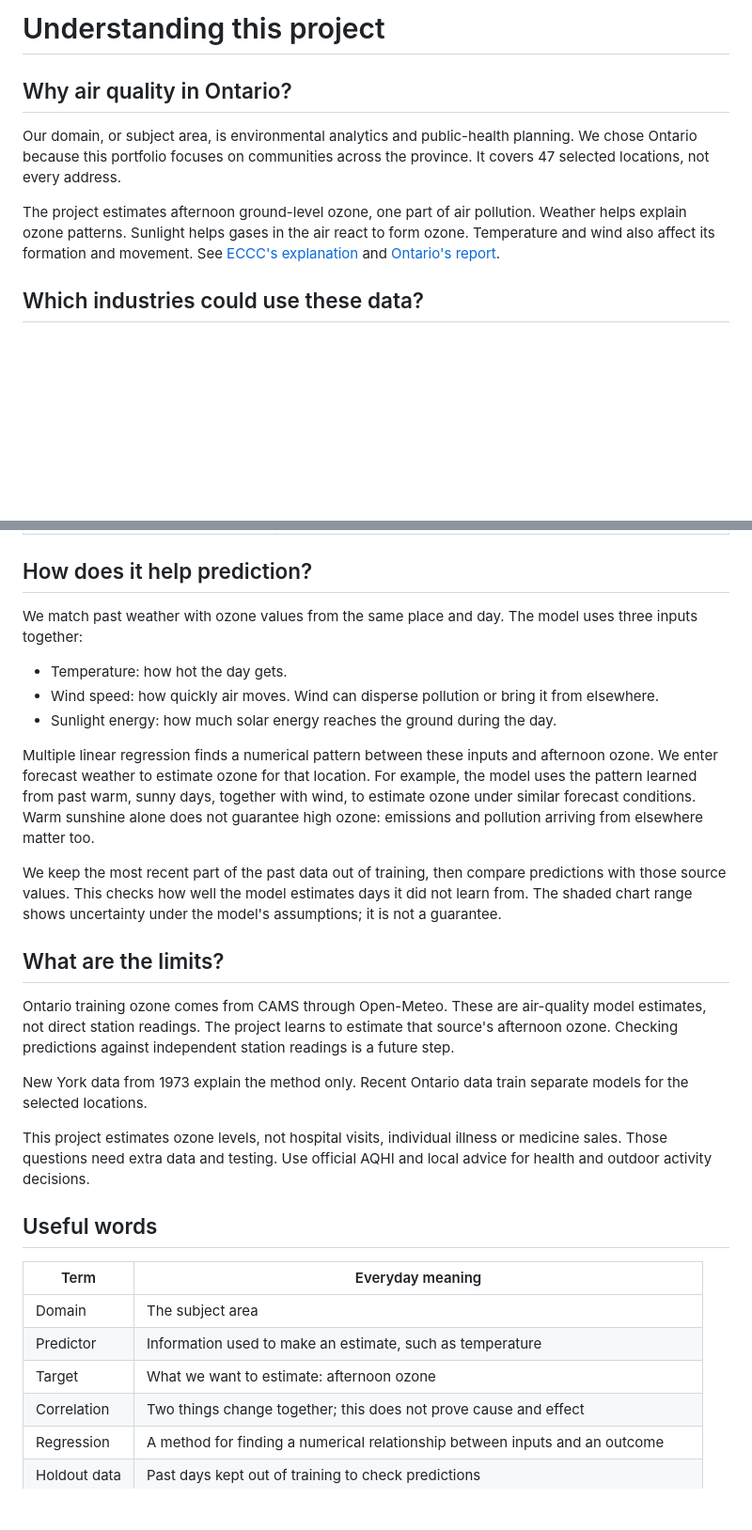
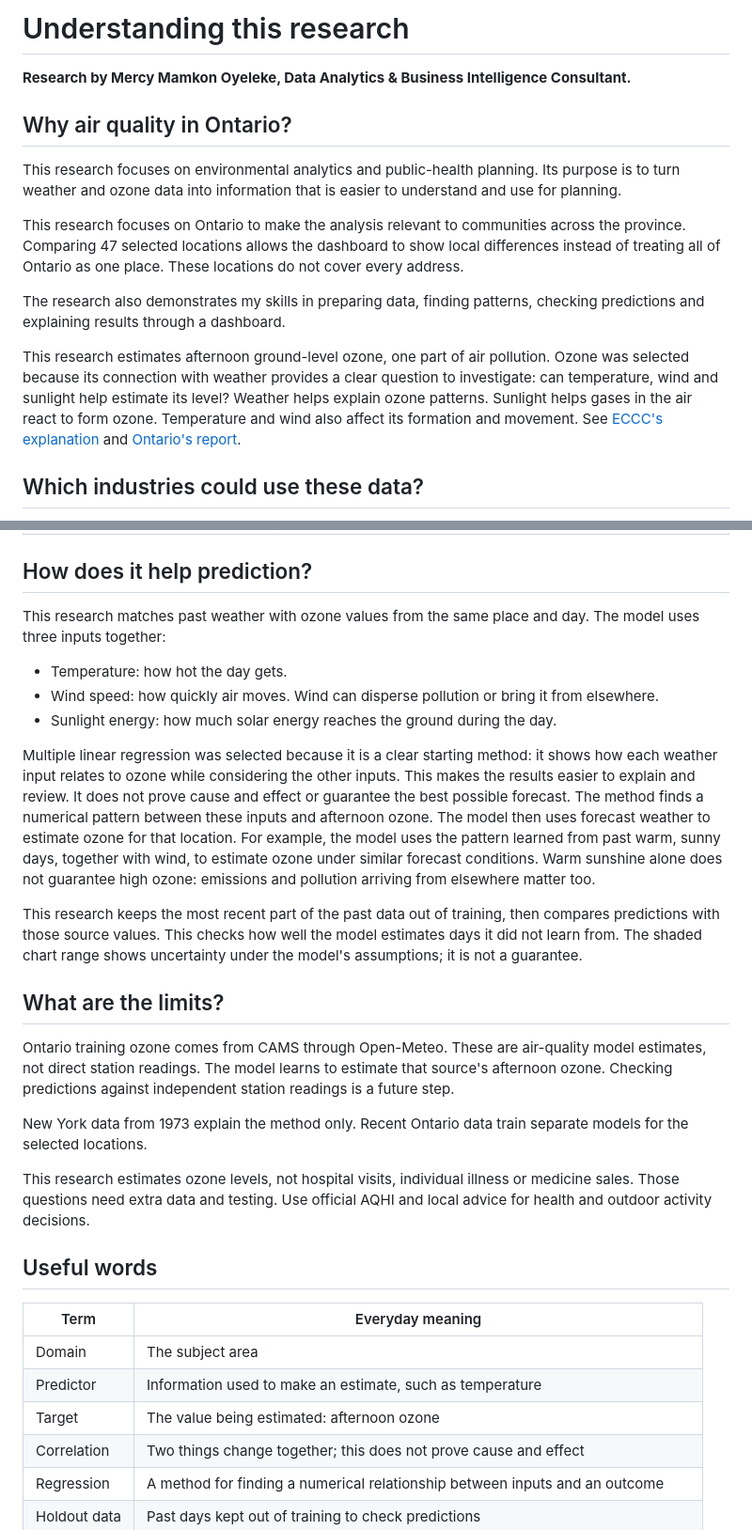
Before and after one commit to mamkon/air-quality-analysis-research-analysis, a Markdown page: docs/plain_language_guide.md, 2 parts joined by grey strips. Shown at 94% size. GitHub-like rendering; blank space fills up the shorter version.

Commit message:
Use individual research voice and explain study choices

```diff
--- a/docs/plain_language_guide.md
+++ b/docs/plain_language_guide.md
@@ -1,10 +1,16 @@
-# Understanding this project
+# Understanding this research
+
+**Research by Mercy Mamkon Oyeleke, Data Analytics & Business Intelligence Consultant.**
 
 ## Why air quality in Ontario?
 
-Our domain, or subject area, is environmental analytics and public-health planning. We chose Ontario because this portfolio focuses on communities across the province. It covers 47 selected locations, not every address.
+This research focuses on environmental analytics and public-health planning. Its purpose is to turn weather and ozone data into information that is easier to understand and use for planning.
 
-The project estimates afternoon ground-level ozone, one part of air pollution. Weather helps explain ozone patterns. Sunlight helps gases in the air react to form ozone. Temperature and wind also affect its formation and movement. See [ECCC's explanation](https://www.canada.ca/en/environment-climate-change/services/air-quality-health-index/weather.html) and [Ontario's report](https://www.ontario.ca/document/air-quality-ontario-2022-report/key-air-contaminants).
+This research focuses on Ontario to make the analysis relevant to communities across the province. Comparing 47 selected locations allows the dashboard to show local differences instead of treating all of Ontario as one place. These locations do not cover every address.
+
+The research also demonstrates my skills in preparing data, finding patterns, checking predictions and explaining results through a dashboard.
+
+This research estimates afternoon ground-level ozone, one part of air pollution. Ozone was selected because its connection with weather provides a clear question to investigate: can temperature, wind and sunlight help estimate its level? Weather helps explain ozone patterns. Sunlight helps gases in the air react to form ozone. Temperature and wind also affect its formation and movement. See [ECCC's explanation](https://www.canada.ca/en/environment-climate-change/services/air-quality-health-index/weather.html) and [Ontario's report](https://www.ontario.ca/document/air-quality-ontario-2022-report/key-air-contaminants).
 
 ## Which industries could use these data?
 
@@ -23,23 +29,23 @@ These are possible uses of air-quality data, not claims that organisations use t
 
 ## How does it help prediction?
 
-We match past weather with ozone values from the same place and day. The model uses three inputs together:
+This research matches past weather with ozone values from the same place and day. The model uses three inputs together:
 
 - Temperature: how hot the day gets.
 - Wind speed: how quickly air moves. Wind can disperse pollution or bring it from elsewhere.
 - Sunlight energy: how much solar energy reaches the ground during the day.
 
-Multiple linear regression finds a numerical pattern between these inputs and afternoon ozone. We enter forecast weather to estimate ozone for that location. For example, the model uses the pattern learned from past warm, sunny days, together with wind, to estimate ozone under similar forecast conditions. Warm sunshine alone does not guarantee high ozone: emissions and pollution arriving from elsewhere matter too.
+Multiple linear regression was selected because it is a clear starting method: it shows how each weather input relates to ozone while considering the other inputs. This makes the results easier to explain and review. It does not prove cause and effect or guarantee the best possible forecast. The method finds a numerical pattern between these inputs and afternoon ozone. The model then uses forecast weather to estimate ozone for that location. For example, the model uses the pattern learned from past warm, sunny days, together with wind, to estimate ozone under similar forecast conditions. Warm sunshine alone does not guarantee high ozone: emissions and pollution arriving from elsewhere matter too.
 
-We keep the most recent part of the past data out of training, then compare predictions with those source values. This checks how well the model estimates days it did not learn from. The shaded chart range shows uncertainty under the model's assumptions; it is not a guarantee.
+This research keeps the most recent part of the past data out of training, then compares predictions with those source values. This checks how well the model estimates days it did not learn from. The shaded chart range shows uncertainty under the model's assumptions; it is not a guarantee.
 
 ## What are the limits?
 
-Ontario training ozone comes from CAMS through Open-Meteo. These are air-quality model estimates, not direct station readings. The project learns to estimate that source's afternoon ozone. Checking predictions against independent station readings is a future step.
+Ontario training ozone comes from CAMS through Open-Meteo. These are air-quality model estimates, not direct station readings. The model learns to estimate that source's afternoon ozone. Checking predictions against independent station readings is a future step.
 
 New York data from 1973 explain the method only. Recent Ontario data train separate models for the selected locations.
 
-This project estimates ozone levels, not hospital visits, individual illness or medicine sales. Those questions need extra data and testing. Use official AQHI and local advice for health and outdoor activity decisions.
+This research estimates ozone levels, not hospital visits, individual illness or medicine sales. Those questions need extra data and testing. Use official AQHI and local advice for health and outdoor activity decisions.
 
 ## Useful words
 
@@ -47,7 +53,7 @@ This project estimates ozone levels, not hospital visits, individual illness or
 |---|---|
 | Domain | The subject area |
 | Predictor | Information used to make an estimate, such as temperature |
-| Target | What we want to estimate: afternoon ozone |
+| Target | The value being estimated: afternoon ozone |
 | Correlation | Two things change together; this does not prove cause and effect |
 | Regression | A method for finding a numerical relationship between inputs and an outcome |
 | Holdout data | Past days kept out of training to check predictions |
```
